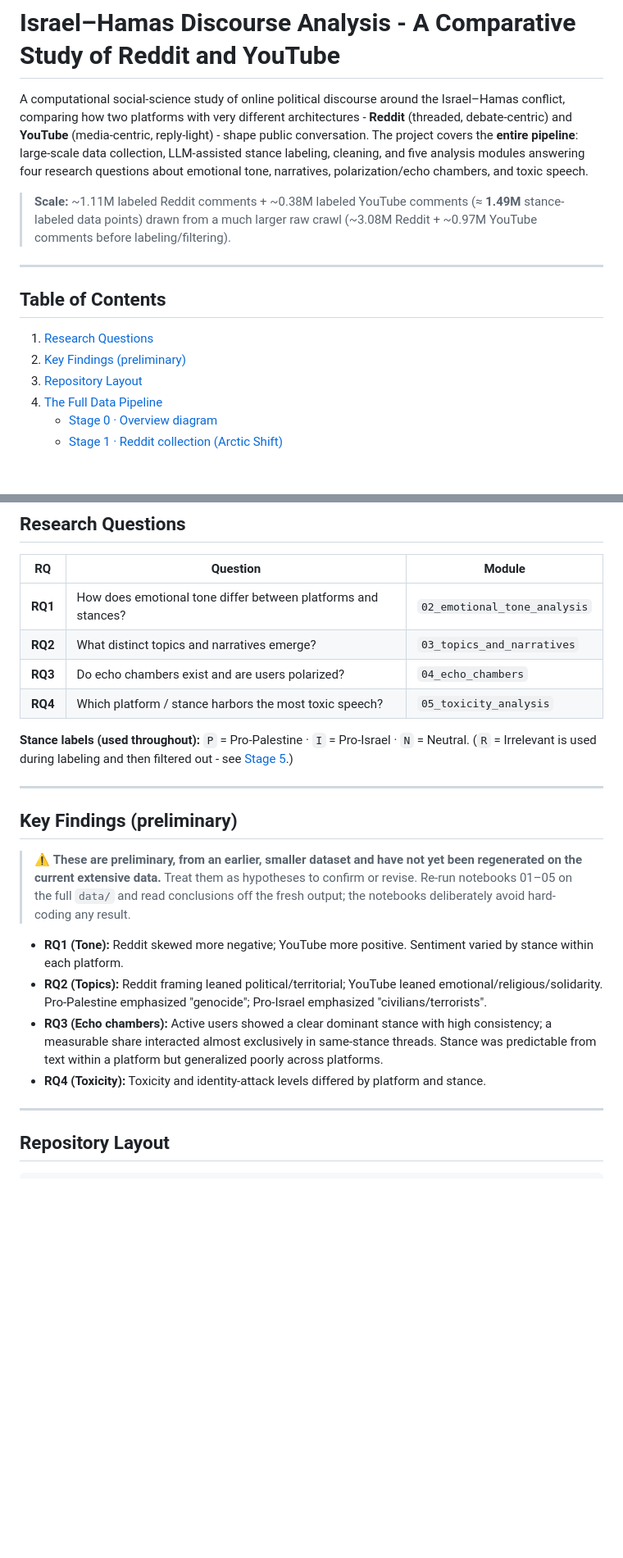
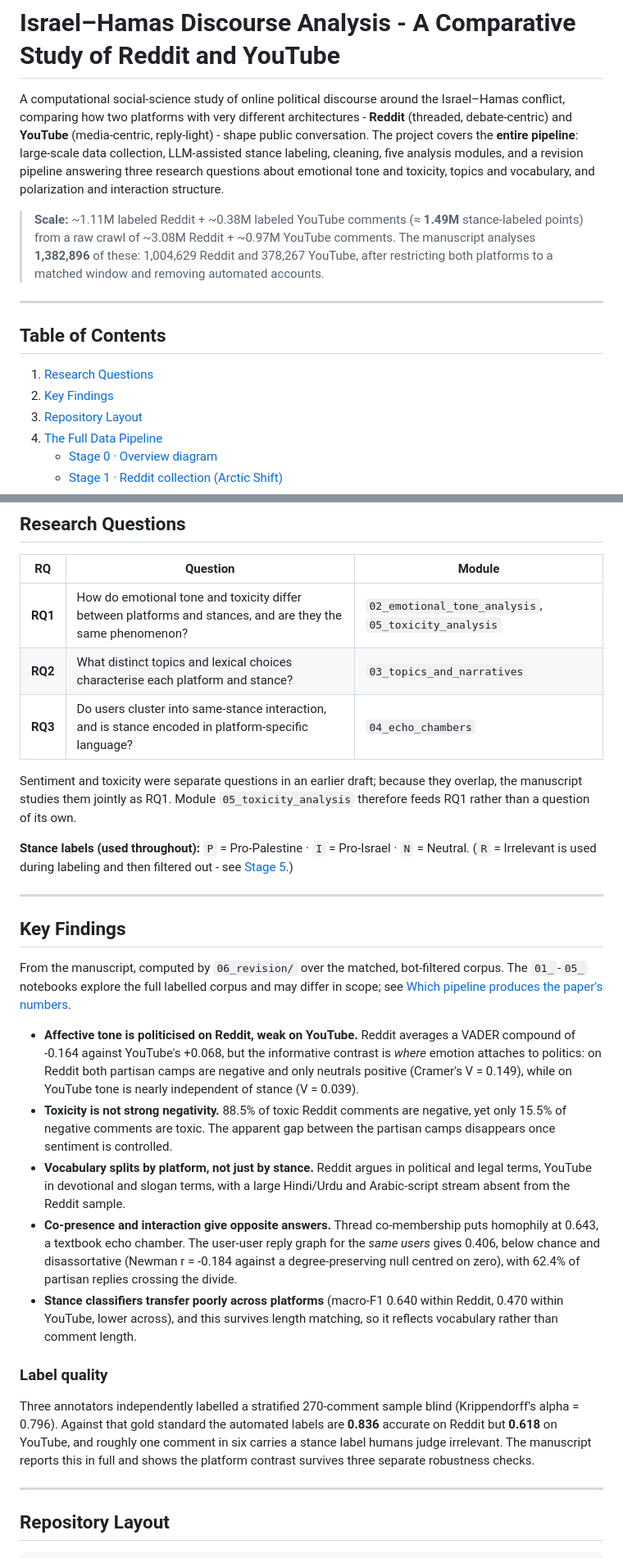
Before and after one commit to akshat3144/israel-hamas-discourse-analysis, a Markdown page: README.md, 2 parts joined by grey strips. Shown at 82% size. GitHub-like rendering; blank space fills up the shorter version.

Commit message:
update readme to match submitted manuscript

```diff
--- a/README.md
+++ b/README.md
@@ -5,19 +5,22 @@ Israel–Hamas conflict, comparing how two platforms with very different
 architectures - **Reddit** (threaded, debate-centric) and **YouTube**
 (media-centric, reply-light) - shape public conversation. The project covers the
 **entire pipeline**: large-scale data collection, LLM-assisted stance labeling,
-cleaning, and five analysis modules answering four research questions about
-emotional tone, narratives, polarization/echo chambers, and toxic speech.
+cleaning, five analysis modules, and a revision pipeline answering three research
+questions about emotional tone and toxicity, topics and vocabulary, and
+polarization and interaction structure.
 
-> **Scale:** ~1.11M labeled Reddit comments + ~0.38M labeled YouTube comments
-> (≈ **1.49M** stance-labeled data points) drawn from a much larger raw crawl
-> (~3.08M Reddit + ~0.97M YouTube comments before labeling/filtering).
+> **Scale:** ~1.11M labeled Reddit + ~0.38M labeled YouTube comments (≈ **1.49M**
+> stance-labeled points) from a raw crawl of ~3.08M Reddit + ~0.97M YouTube
+> comments. The manuscript analyses **1,382,896** of these: 1,004,629 Reddit and
+> 378,267 YouTube, after restricting both platforms to a matched window and
+> removing automated accounts.
 
 ---
 
 ## Table of Contents
 
 1. [Research Questions](#research-questions)
-2. [Key Findings (preliminary)](#key-findings-preliminary)
+2. [Key Findings](#key-findings)
 3. [Repository Layout](#repository-layout)
 4. [The Full Data Pipeline](#the-full-data-pipeline)
    - [Stage 0 · Overview diagram](#stage-0--overview)
@@ -44,27 +47,52 @@ emotional tone, narratives, polarization/echo chambers, and toxic speech.
 
 | RQ            | Question                                                      | Module                         |
 | ------------- | ------------------------------------------------------------- | ------------------------------ |
-| **RQ1** | How does emotional tone differ between platforms and stances? | `02_emotional_tone_analysis` |
-| **RQ2** | What distinct topics and narratives emerge?                   | `03_topics_and_narratives`   |
-| **RQ3** | Do echo chambers exist and are users polarized?               | `04_echo_chambers`           |
-| **RQ4** | Which platform / stance harbors the most toxic speech?        | `05_toxicity_analysis`       |
+| **RQ1** | How do emotional tone and toxicity differ between platforms and stances, and are they the same phenomenon? | `02_emotional_tone_analysis`, `05_toxicity_analysis` |
+| **RQ2** | What distinct topics and lexical choices characterise each platform and stance? | `03_topics_and_narratives`   |
+| **RQ3** | Do users cluster into same-stance interaction, and is stance encoded in platform-specific language? | `04_echo_chambers`           |
+
+Sentiment and toxicity were separate questions in an earlier draft; because they
+overlap, the manuscript studies them jointly as RQ1. Module `05_toxicity_analysis`
+therefore feeds RQ1 rather than a question of its own.
 
 **Stance labels (used throughout):** `P` = Pro-Palestine · `I` = Pro-Israel · `N` = Neutral.
 (`R` = Irrelevant is used during labeling and then filtered out - see [Stage 5](#stage-5--llm-stance-labeling).)
 
 ---
 
-## Key Findings (preliminary)
+## Key Findings
 
-> ⚠️ **These are preliminary, from an earlier, smaller dataset and have not yet been
-> regenerated on the current extensive data.** Treat them as hypotheses to confirm
-> or revise. Re-run notebooks 01–05 on the full `data/` and read conclusions off the
-> fresh output; the notebooks deliberately avoid hard-coding any result.
+From the manuscript, computed by `06_revision/` over the matched, bot-filtered
+corpus. The `01_`-`05_` notebooks explore the full labelled corpus and may differ
+in scope; see [Which pipeline produces the paper's numbers](#which-pipeline-produces-the-papers-numbers).
 
-- **RQ1 (Tone):** Reddit skewed more negative; YouTube more positive. Sentiment varied by stance within each platform.
-- **RQ2 (Topics):** Reddit framing leaned political/territorial; YouTube leaned emotional/religious/solidarity. Pro-Palestine emphasized "genocide"; Pro-Israel emphasized "civilians/terrorists".
-- **RQ3 (Echo chambers):** Active users showed a clear dominant stance with high consistency; a measurable share interacted almost exclusively in same-stance threads. Stance was predictable from text within a platform but generalized poorly across platforms.
-- **RQ4 (Toxicity):** Toxicity and identity-attack levels differed by platform and stance.
+- **Affective tone is politicised on Reddit, weak on YouTube.** Reddit averages a
+  VADER compound of -0.164 against YouTube's +0.068, but the informative contrast
+  is *where* emotion attaches to politics: on Reddit both partisan camps are
+  negative and only neutrals positive (Cramer's V = 0.149), while on YouTube tone
+  is nearly independent of stance (V = 0.039).
+- **Toxicity is not strong negativity.** 88.5% of toxic Reddit comments are
+  negative, yet only 15.5% of negative comments are toxic. The apparent gap
+  between the partisan camps disappears once sentiment is controlled.
+- **Vocabulary splits by platform, not just by stance.** Reddit argues in political
+  and legal terms, YouTube in devotional and slogan terms, with a large
+  Hindi/Urdu and Arabic-script stream absent from the Reddit sample.
+- **Co-presence and interaction give opposite answers.** Thread co-membership puts
+  homophily at 0.643, a textbook echo chamber. The user-user reply graph for the
+  *same users* gives 0.406, below chance and disassortative (Newman r = -0.184
+  against a degree-preserving null centred on zero), with 62.4% of partisan
+  replies crossing the divide.
+- **Stance classifiers transfer poorly across platforms** (macro-F1 0.640 within
+  Reddit, 0.470 within YouTube, lower across), and this survives length matching,
+  so it reflects vocabulary rather than comment length.
+
+### Label quality
+
+Three annotators independently labelled a stratified 270-comment sample blind
+(Krippendorff's alpha = 0.796). Against that gold standard the automated labels are
+**0.836** accurate on Reddit but **0.618** on YouTube, and roughly one comment in
+six carries a stance label humans judge irrelevant. The manuscript reports this in
+full and shows the platform contrast survives three separate robustness checks.
 
 ---
 
```
Also changed, not shown: other parts of README.md (+8 -6 lines).
